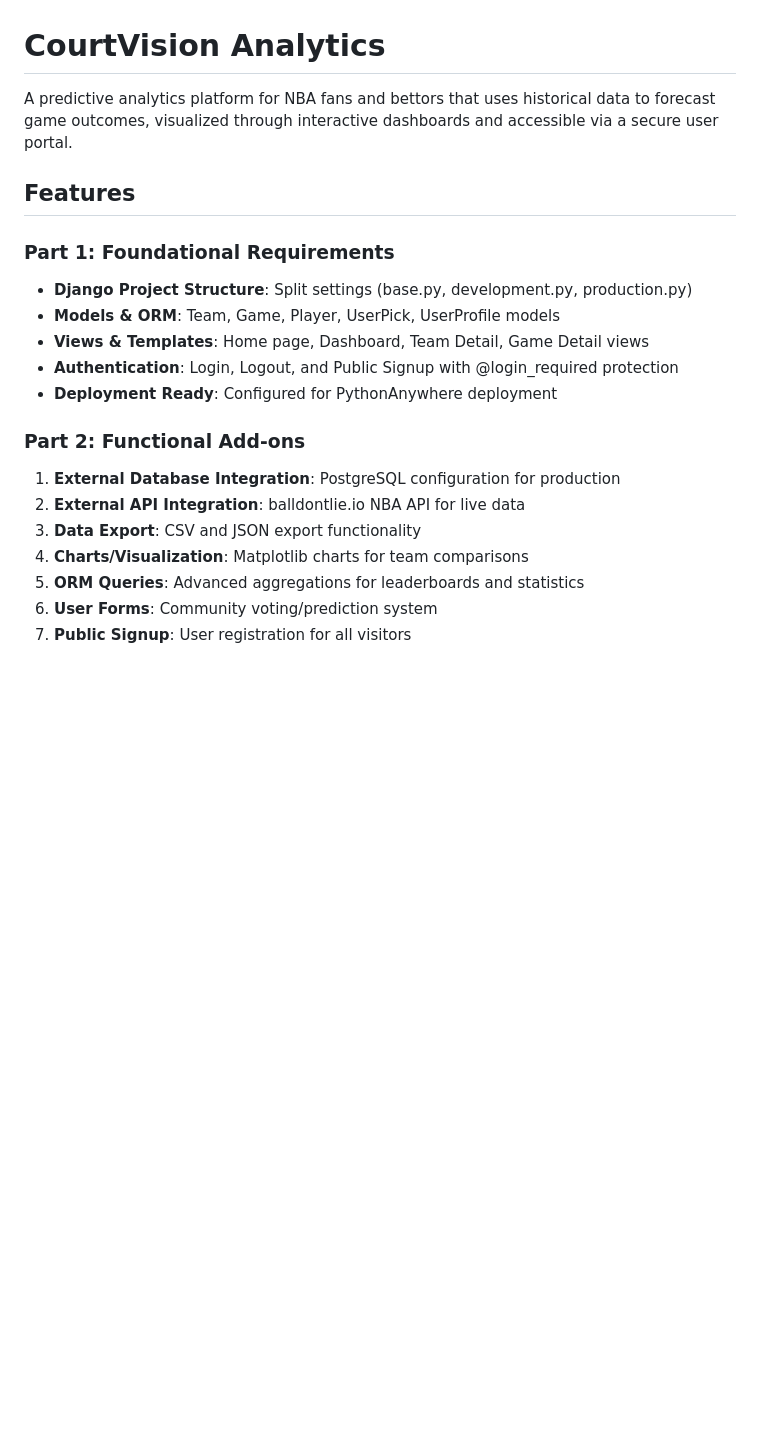
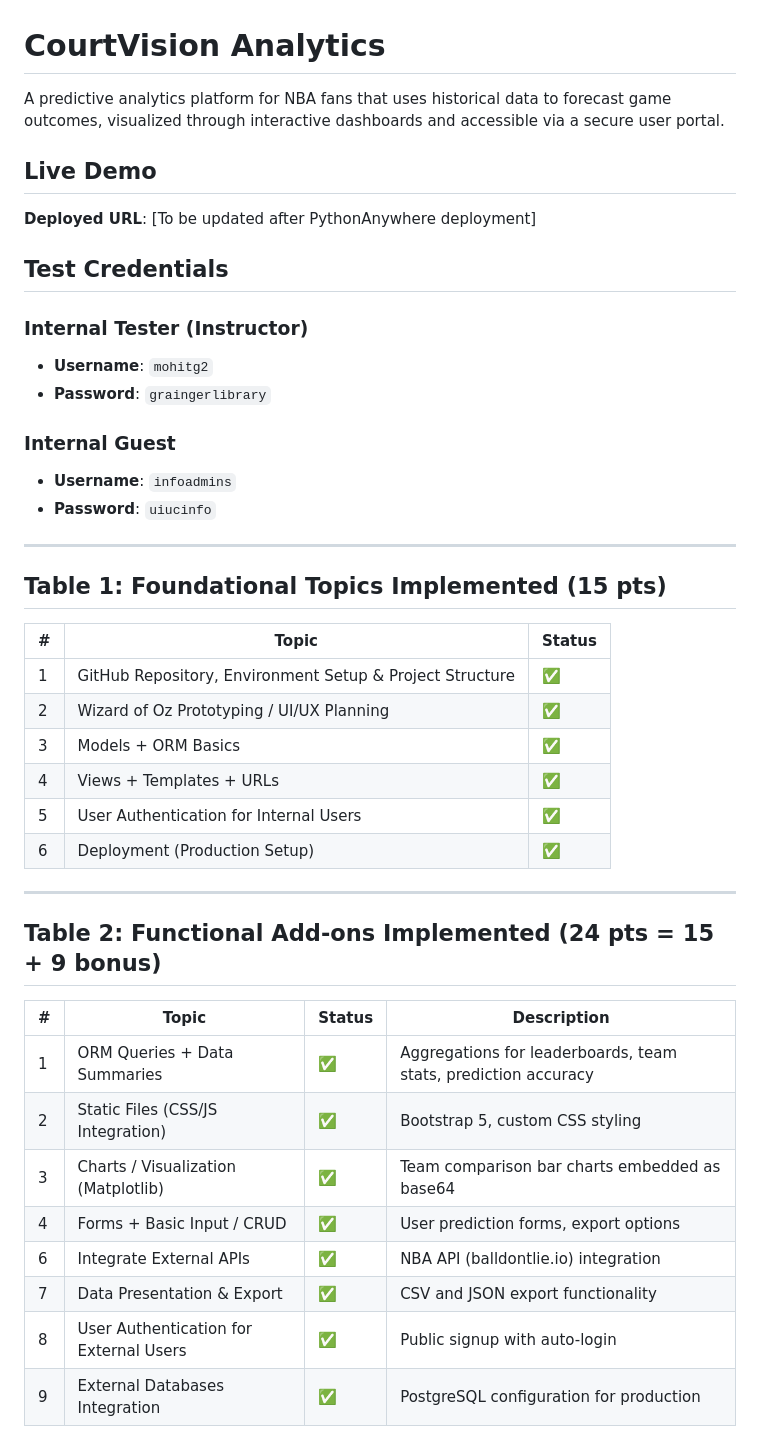
Before and after one commit to justinw2274/Final_Project_justin_jjward2, a Markdown page: README.md, the part around one of its changes. Drawn GitHub-style; blank space fills up the shorter version.

```diff
--- a/README.md
+++ b/README.md
@@ -1,21 +1,46 @@
 # CourtVision Analytics
 
-A predictive analytics platform for NBA fans and bettors that uses historical data to forecast game outcomes, visualized through interactive dashboards and accessible via a secure user portal.
+A predictive analytics platform for NBA fans that uses historical data to forecast game outcomes, visualized through interactive dashboards and accessible via a secure user portal.
 
-## Features
+## Live Demo
 
-### Part 1: Foundational Requirements
-- **Django Project Structure**: Split settings (base.py, development.py, production.py)
-- **Models & ORM**: Team, Game, Player, UserPick, UserProfile models
-- **Views & Templates**: Home page, Dashboard, Team Detail, Game Detail views
-- **Authentication**: Login, Logout, and Public Signup with @login_required protection
-- **Deployment Ready**: Configured for PythonAnywhere deployment
+**Deployed URL**: [To be updated after PythonAnywhere deployment]
 
-### Part 2: Functional Add-ons
-1. **External Database Integration**: PostgreSQL configuration for production
-2. **External API Integration**: balldontlie.io NBA API for live data
-3. **Data Export**: CSV and JSON export functionality
-4. **Charts/Visualization**: Matplotlib charts for team comparisons
-5. **ORM Queries**: Advanced aggregations for leaderboards and statistics
-6. **User Forms**: Community voting/prediction system
-7. **Public Signup**: User registration for all visitors
+## Test Credentials
+
+### Internal Tester (Instructor)
+- **Username**: `mohitg2`
+- **Password**: `graingerlibrary`
+
+### Internal Guest
+- **Username**: `infoadmins`
+- **Password**: `uiucinfo`
+
+---
+
+## Table 1: Foundational Topics Implemented (15 pts)
+
+| # | Topic | Status |
+|---|-------|--------|
+| 1 | GitHub Repository, Environment Setup & Project Structure | ✅ |
+| 2 | Wizard of Oz Prototyping / UI/UX Planning | ✅ |
+| 3 | Models + ORM Basics | ✅ |
+| 4 | Views + Templates + URLs | ✅ |
+| 5 | User Authentication for Internal Users | ✅ |
+| 6 | Deployment (Production Setup) | ✅ |
+
+---
+
+## Table 2: Functional Add-ons Implemented (24 pts = 15 + 9 bonus)
+
+| # | Topic | Status | Description |
+|---|-------|--------|-------------|
+| 1 | ORM Queries + Data Summaries | ✅ | Aggregations for leaderboards, team stats, prediction accuracy |
+| 2 | Static Files (CSS/JS Integration) | ✅ | Bootstrap 5, custom CSS styling |
+| 3 | Charts / Visualization (Matplotlib) | ✅ | Team comparison bar charts embedded as base64 |
+| 4 | Forms + Basic Input / CRUD | ✅ | User prediction forms, export options |
+| 6 | Integrate External APIs | ✅ | NBA API (balldontlie.io) integration |
+| 7 | Data Presentation & Export | ✅ | CSV and JSON export functionality |
+| 8 | User Authentication for External Users | ✅ | Public signup with auto-login |
+| 9 | External Databases Integration | ✅ | PostgreSQL configuration for production |
+
```
Also changed, not shown: other parts of README.md (+108 -57 lines).
